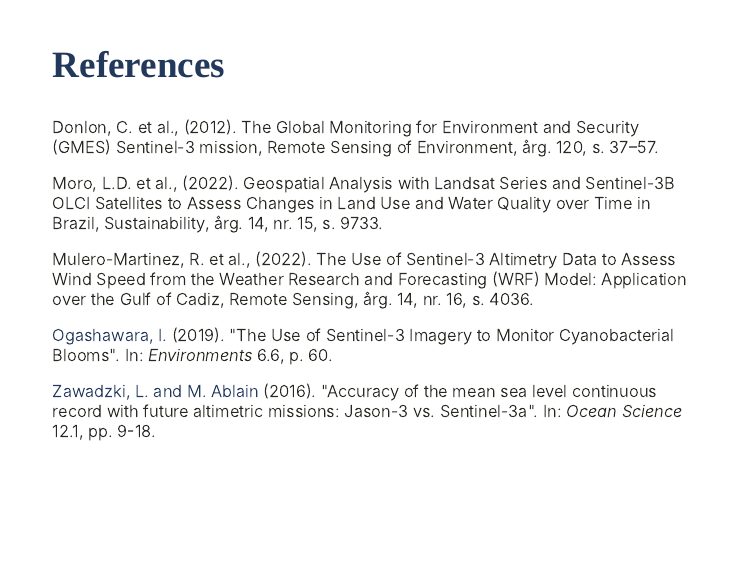
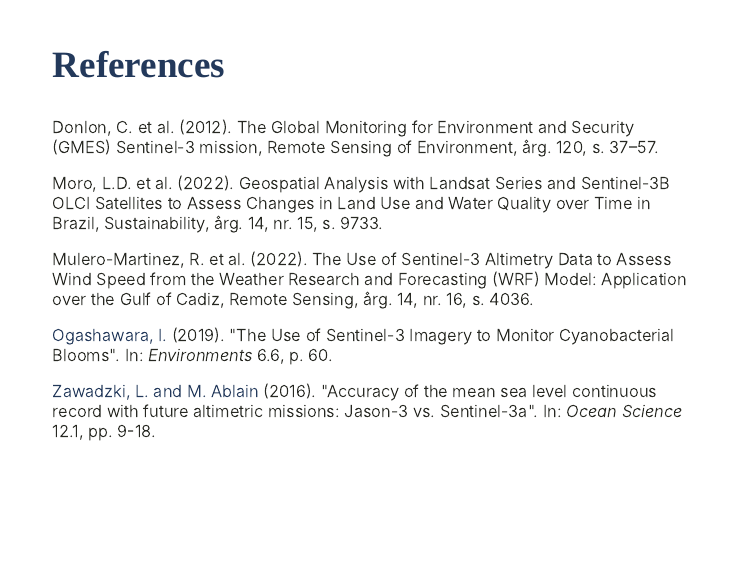
Before and after one commit to Muhan-Yang/Week2_Presentation, an R Markdown document (index.Rmd): page 10 of 11. The pictures show the slides in the output file index.html that the author committed with the source; the slides are laid out offline by our stand-in for remark.js, each with all of its steps uncovered, in fonts that may differ from those the slides ask for, and without slide numbers, shadows or browser add-ons; a font, style sheet, LaTeX package, included part or bibliography that could not be used is replaced or left out.

Commit message:
Add files via upload

````diff
--- a/index.Rmd
+++ b/index.Rmd
@@ -225,11 +225,11 @@
 ---
 
 ## References
-Donlon, C. et al., (2012). The Global Monitoring for Environment and Security (GMES) Sentinel-3 mission, Remote Sensing of Environment, årg. 120, s. 37–57.
+Donlon, C. et al. (2012). The Global Monitoring for Environment and Security (GMES) Sentinel-3 mission, Remote Sensing of Environment, årg. 120, s. 37–57.
 
-Moro, L.D. et al., (2022). Geospatial Analysis with Landsat Series and Sentinel-3B OLCI Satellites to Assess Changes in Land Use and Water Quality over Time in Brazil, Sustainability, årg. 14, nr. 15, s. 9733.
+Moro, L.D. et al. (2022). Geospatial Analysis with Landsat Series and Sentinel-3B OLCI Satellites to Assess Changes in Land Use and Water Quality over Time in Brazil, Sustainability, årg. 14, nr. 15, s. 9733.
 
-Mulero-Martinez, R. et al., (2022). The Use of Sentinel-3 Altimetry Data to Assess Wind Speed from the Weather Research and Forecasting (WRF) Model: Application over the Gulf of Cadiz, Remote Sensing, årg. 14, nr. 16, s. 4036.
+Mulero-Martinez, R. et al. (2022). The Use of Sentinel-3 Altimetry Data to Assess Wind Speed from the Weather Research and Forecasting (WRF) Model: Application over the Gulf of Cadiz, Remote Sensing, årg. 14, nr. 16, s. 4036.
 
 ```{R, results='asis', echo=FALSE, message=FALSE, warning=FALSE}
 PrintBibliography(myBib, start = 1, end = 5)
````
Also changed, not shown: index.html.
